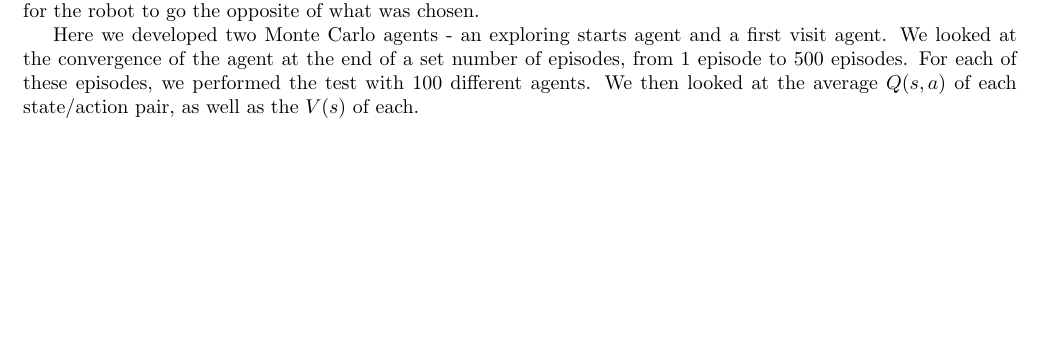
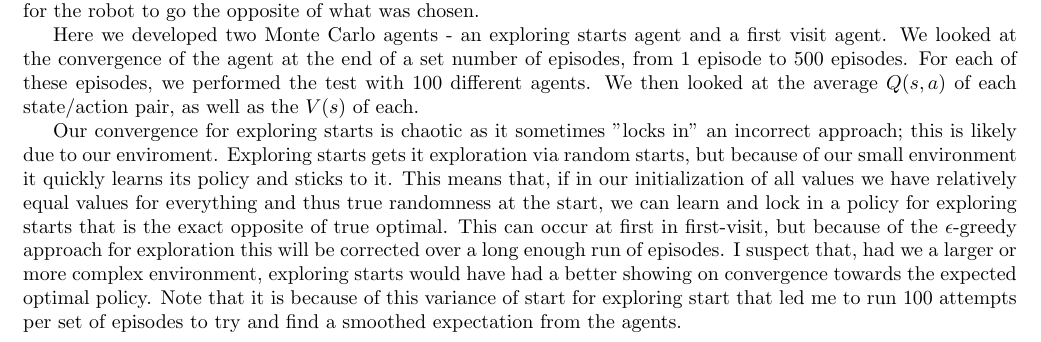
Before and after one commit to hlfshell/rbe595-rl-hw, a LaTeX document (week6/hw.tex): part of page 1 of 3, cut so that both start at the same text, the shorter picture padded with empty space. Compiled offline with pdfLaTeX.

Commit message:
feature: comment on convergence

```diff
--- a/week6/hw.tex
+++ b/week6/hw.tex
@@ -44,6 +44,8 @@ Here we developed two Monte Carlo agents - an exploring starts agent and a first
     \caption{V(s) Avg for First Visit Monte Carlo Agent}
 \end{figure}
 
+Our convergence for exploring starts is chaotic as it sometimes "locks in" an incorrect approach; this is likely due to our enviroment. Exploring starts gets it exploration via random starts, but because of our small environment it quickly learns its policy and sticks to it. This means that, if in our initialization of all values we have relatively equal values for everything and thus true randomness at the start, we can learn and lock in a policy for exploring starts that is the exact opposite of true optimal. This can occur at first in first-visit, but because of the $\epsilon$-greedy approach for exploration this will be corrected over a long enough run of episodes. I suspect that, had we a larger or more complex environment, exploring starts would have had a better showing on convergence towards the expected optimal policy. Note that it is because of this variance of start for exploring start that led me to run 100 attempts per set of episodes to try and find a smoothed expectation from the agents.
+
 
 
 \end{document}
```
Also changed, not shown: week6/hw.pdf.
